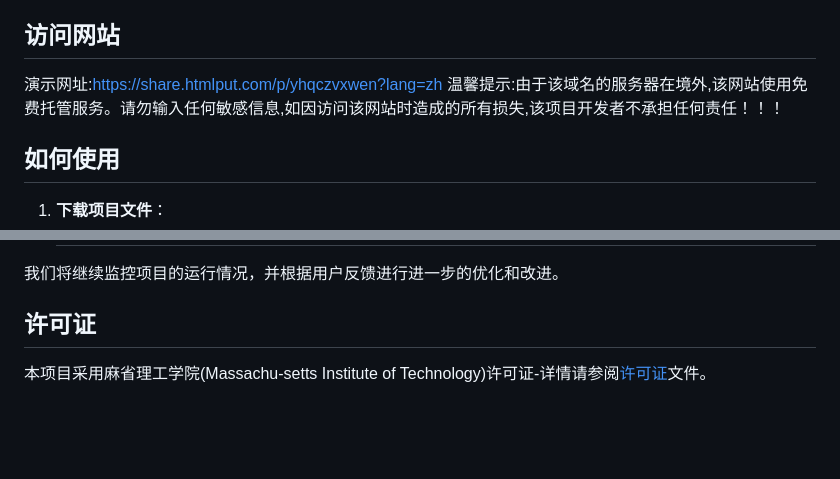
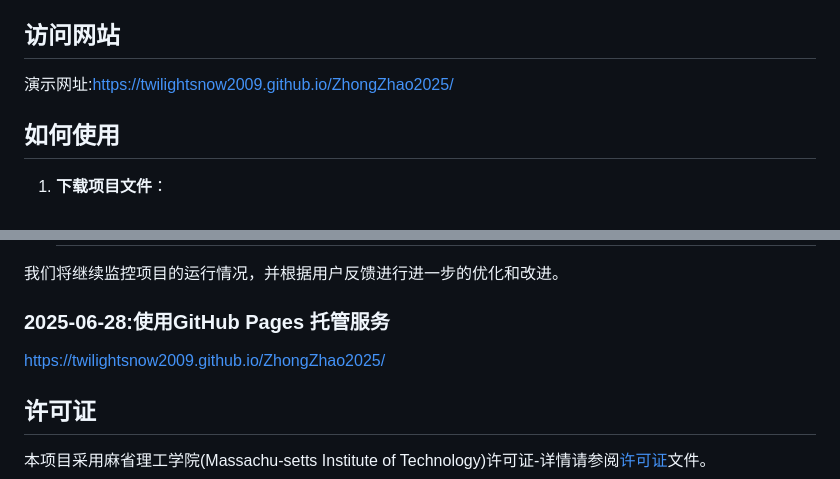
Before and after one commit to Twilightsnow2009/ZhongZhao2025, a Markdown page: README.md, 2 parts joined by grey strips. GitHub-like rendering; blank space fills up the shorter version.

```diff
--- a/README.md
+++ b/README.md
@@ -15,8 +15,7 @@
 仓库中的版本为2025-06-07：修复所有已知漏洞，包括安全漏洞、功能异常和兼容性问题。
 
 ## 访问网站
-演示网址:https://share.htmlput.com/p/yhqczvxwen?lang=zh
-温馨提示:由于该域名的服务器在境外,该网站使用免费托管服务。请勿输入任何敏感信息,如因访问该网站时造成的所有损失,该项目开发者不承担任何责任！！！
+演示网址:https://twilightsnow2009.github.io/ZhongZhao2025/
 
 ## 如何使用
 1. **下载项目文件**：
@@ -70,6 +69,9 @@
 
 
 我们将继续监控项目的运行情况，并根据用户反馈进行进一步的优化和改进。
+
+### 2025-06-28:使用GitHub Pages 托管服务
+https://twilightsnow2009.github.io/ZhongZhao2025/
 
 ## 许可证
 
```
Also changed, not shown: other parts of README.md (+1 -1 lines).
